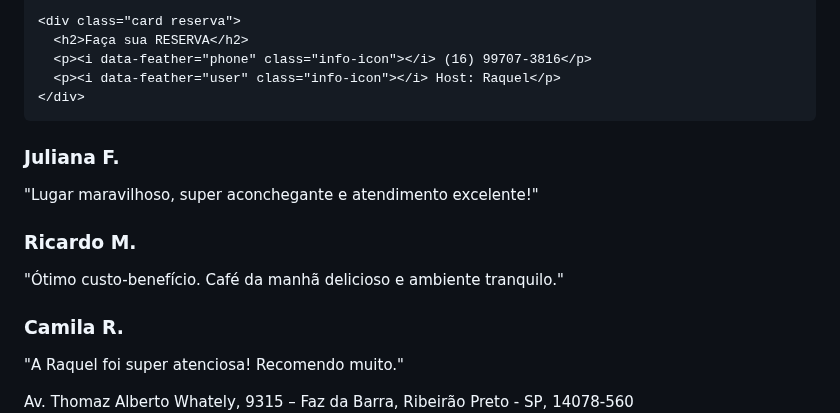
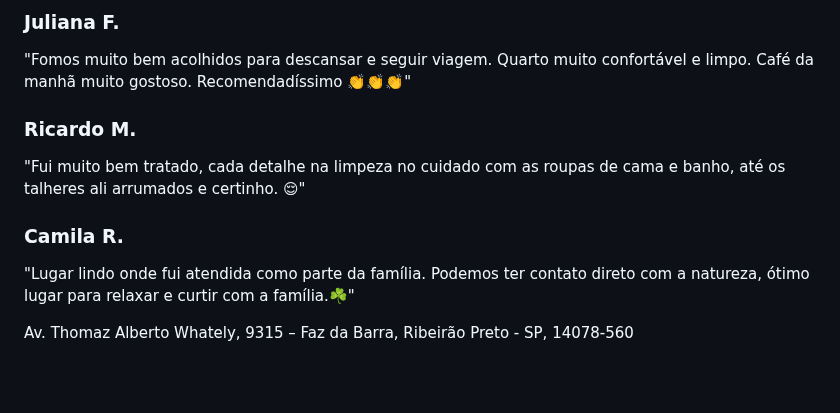
Before and after one commit to Arg-Marketing/pousadamaks, a Markdown page: README.md, the part around one of its changes. GitHub-like rendering; blank space fills up the shorter version.

```diff
--- a/README.md
+++ b/README.md
@@ -107,26 +157,21 @@
 
-    <div class="card reserva">
-      <h2>Faça sua RESERVA</h2>
-      <p><i data-feather="phone" class="info-icon"></i> (16) 99707-3816</p>
-      <p><i data-feather="user" class="info-icon"></i> Host: Raquel</p>
+  <!-- Depoimentos -->
+  <section class="depoimentos">
+    <div class="depoimento">
+      <h3>Juliana F.</h3>
+      <p>"Fomos muito bem acolhidos para descansar e seguir viagem. Quarto muito confortável e limpo. Café da manhã muito gostoso. Recomendadíssimo 👏👏👏"</p>
+    </div>
+    <div class="depoimento">
+      <h3>Ricardo M.</h3>
+      <p>"Fui muito bem tratado, cada detalhe na limpeza no cuidado com as roupas de cama e banho, até os talheres ali arrumados e certinho. 😌"</p>
+    </div>
+    <div class="depoimento">
+      <h3>Camila R.</h3>
+      <p>"Lugar lindo onde fui atendida como parte da família. Podemos ter contato direto com a natureza, ótimo lugar para relaxar e curtir com a família.☘️"</p>
     </div>
   </section>
 
-  <section class="depoimentos">
-    <div class="depoimento">
-      <h3>Juliana F.</h3>
-      <p>"Lugar maravilhoso, super aconchegante e atendimento excelente!"</p>
-    </div>
-    <div class="depoimento">
-      <h3>Ricardo M.</h3>
-      <p>"Ótimo custo-benefício. Café da manhã delicioso e ambiente tranquilo."</p>
-    </div>
-    <div class="depoimento">
-      <h3>Camila R.</h3>
-      <p>"A Raquel foi super atenciosa! Recomendo muito."</p>
-    </div>
-  </section>
-
+  <!-- Rodapé com endereço original -->
   <footer>
     Av. Thomaz Alberto Whately, 9315 – Faz da Barra, Ribeirão Preto - SP, 14078-560
   </footer>
```
Also changed, not shown: other parts of README.md (+64 -13 lines).
